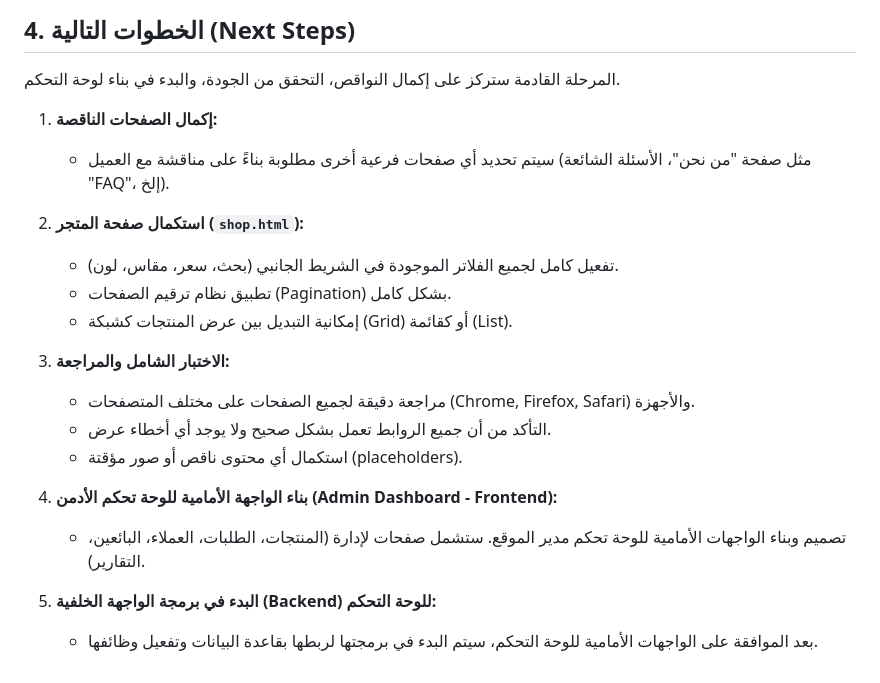
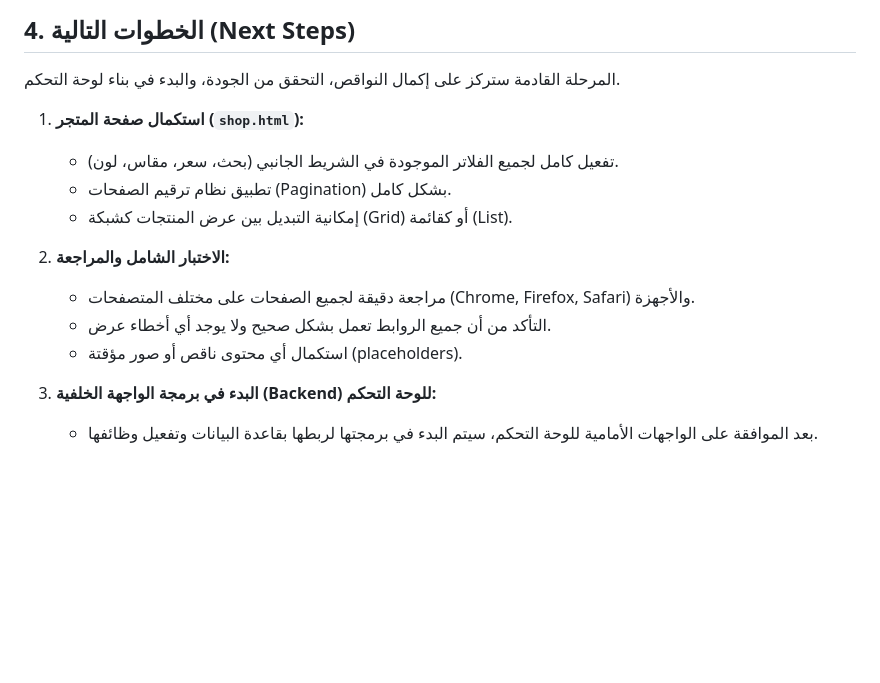
Before and after one commit to eltaron/styleeonline, a Markdown page: README.md, the part around the change. Rendered like a GitHub page; blank space fills up the shorter version.

```diff
--- a/README.md
+++ b/README.md
@@ -50,21 +50,18 @@
 
 المرحلة القادمة ستركز على إكمال النواقص، التحقق من الجودة، والبدء في بناء لوحة التحكم.
 
-1.  **إكمال الصفحات الناقصة:**
-    -   سيتم تحديد أي صفحات فرعية أخرى مطلوبة بناءً على مناقشة مع العميل (مثل صفحة "من نحن"، الأسئلة الشائعة "FAQ"، إلخ).
 
-2.  **استكمال صفحة المتجر (`shop.html`):**
+
+1.  **استكمال صفحة المتجر (`shop.html`):**
     -   تفعيل كامل لجميع الفلاتر الموجودة في الشريط الجانبي (بحث، سعر، مقاس، لون).
     -   تطبيق نظام ترقيم الصفحات (Pagination) بشكل كامل.
     -   إمكانية التبديل بين عرض المنتجات كشبكة (Grid) أو كقائمة (List).
 
-3.  **الاختبار الشامل والمراجعة:**
+2.  **الاختبار الشامل والمراجعة:**
     -   مراجعة دقيقة لجميع الصفحات على مختلف المتصفحات (Chrome, Firefox, Safari) والأجهزة.
     -   التأكد من أن جميع الروابط تعمل بشكل صحيح ولا يوجد أي أخطاء عرض.
     -   استكمال أي محتوى ناقص أو صور مؤقتة (placeholders).
 
-4.  **بناء الواجهة الأمامية للوحة تحكم الأدمن (Admin Dashboard - Frontend):**
-    -   تصميم وبناء الواجهات الأمامية للوحة تحكم مدير الموقع. ستشمل صفحات لإدارة (المنتجات، الطلبات، العملاء، البائعين، التقارير).
 
-5.  **البدء في برمجة الواجهة الخلفية (Backend) للوحة التحكم:**
+3.  **البدء في برمجة الواجهة الخلفية (Backend) للوحة التحكم:**
     -   بعد الموافقة على الواجهات الأمامية للوحة التحكم، سيتم البدء في برمجتها لربطها بقاعدة البيانات وتفعيل وظائفها.
```
